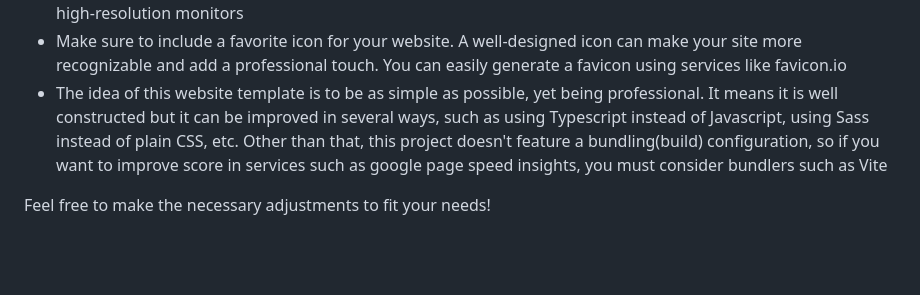
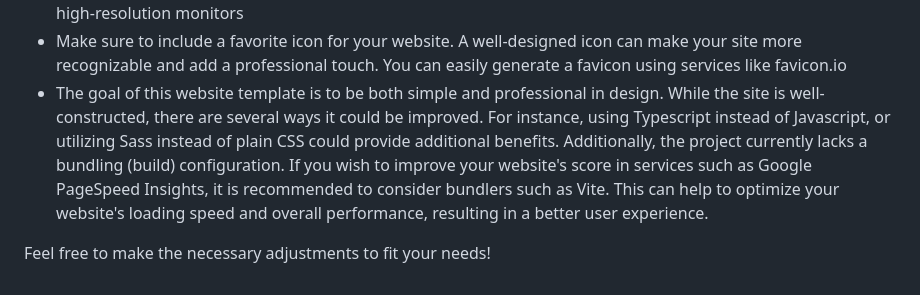
Before and after one commit to renatolinsdigital/portfolio-template, a Markdown page: README.md, the part around the change. Rendered like a GitHub page; blank space fills up the shorter version.

```diff
--- a/README.md
+++ b/README.md
@@ -81,6 +81,6 @@ This website template is free for you to download, modify, and use for your own
 * Compress your images to reduce their file size and improve your website's loading speed. Services like iloveimg.com can help you optimize your images without sacrificing quality
 * Whenever possible, use .svg icons instead of other file formats. SVGs are scalable and won't lose quality even on high-resolution monitors
 * Make sure to include a favorite icon for your website. A well-designed icon can make your site more recognizable and add a professional touch. You can easily generate a favicon using services like favicon.io
-* The idea of this website template is to be as simple as possible, yet being professional. It means it is well constructed but it can be improved in several ways, such as using Typescript instead of Javascript, using Sass instead of plain CSS, etc. Other than that, this project doesn't feature a bundling(build) configuration, so if you want to improve score in services such as google page speed insights, you must consider bundlers such as Vite
+* The goal of this website template is to be both simple and professional in design. While the site is well-constructed, there are several ways it could be improved. For instance, using Typescript instead of Javascript, or utilizing Sass instead of plain CSS could provide additional benefits. Additionally, the project currently lacks a bundling (build) configuration. If you wish to improve your website's score in services such as Google PageSpeed Insights, it is recommended to consider bundlers such as Vite. This can help to optimize your website's loading speed and overall performance, resulting in a better user experience.
 
 Feel free to make the necessary adjustments to fit your needs!
```
